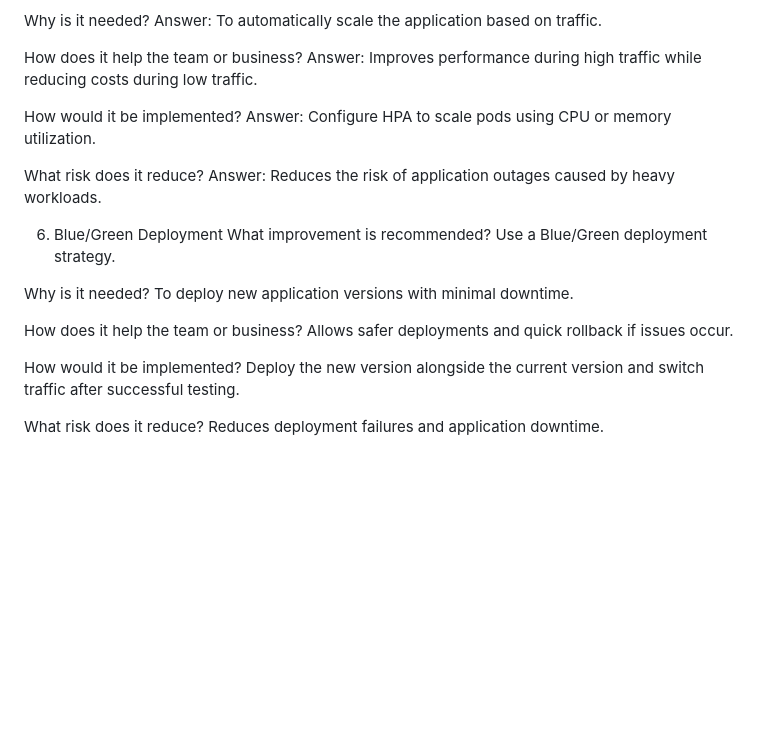
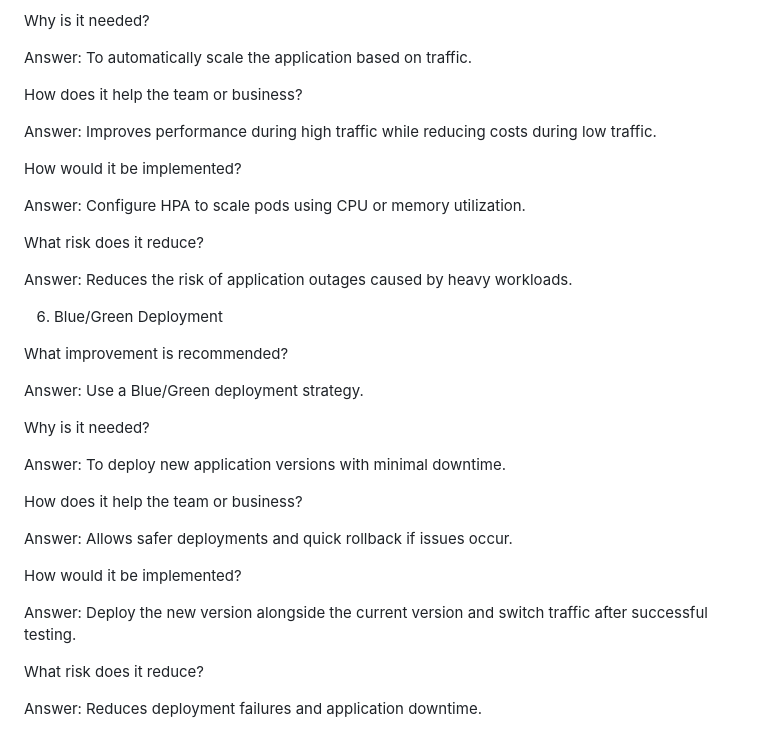
Before and after one commit to SR-SAYED/devops-assessment, a Markdown page: docs/future-improvements.md, the part around one of its changes. Rendered like a GitHub page; blank space fills up the shorter version.

Commit message:
Corrected md Files

```diff
--- a/docs/future-improvements.md
+++ b/docs/future-improvements.md
@@ -71,27 +118,45 @@ Answer: Enable Horizontal Pod Autoscaler (HPA).
 Why is it needed?
+
 Answer: To automatically scale the application based on traffic.
 
+
 How does it help the team or business?
+
 Answer: Improves performance during high traffic while reducing costs during low traffic.
 
+
 How would it be implemented?
+
 Answer: Configure HPA to scale pods using CPU or memory utilization.
 
+
 What risk does it reduce?
+
 Answer: Reduces the risk of application outages caused by heavy workloads.
 
+
 6. Blue/Green Deployment
+
 What improvement is recommended?
-Use a Blue/Green deployment strategy.
+
+Answer: Use a Blue/Green deployment strategy.
+
 
 Why is it needed?
-To deploy new application versions with minimal downtime.
+
+Answer: To deploy new application versions with minimal downtime.
+
 
 How does it help the team or business?
-Allows safer deployments and quick rollback if issues occur.
+
+Answer: Allows safer deployments and quick rollback if issues occur.
+
 
 How would it be implemented?
-Deploy the new version alongside the current version and switch traffic after successful testing.
+
+Answer: Deploy the new version alongside the current version and switch traffic after successful testing.
+
 
 What risk does it reduce?
-Reduces deployment failures and application downtime.
+
+Answer: Reduces deployment failures and application downtime.
```
Also changed, not shown: other parts of docs/future-improvements.md (+47 -0 lines), README.md (+3 -0 lines), docs/troubleshooting.md (+44 -1 lines).
